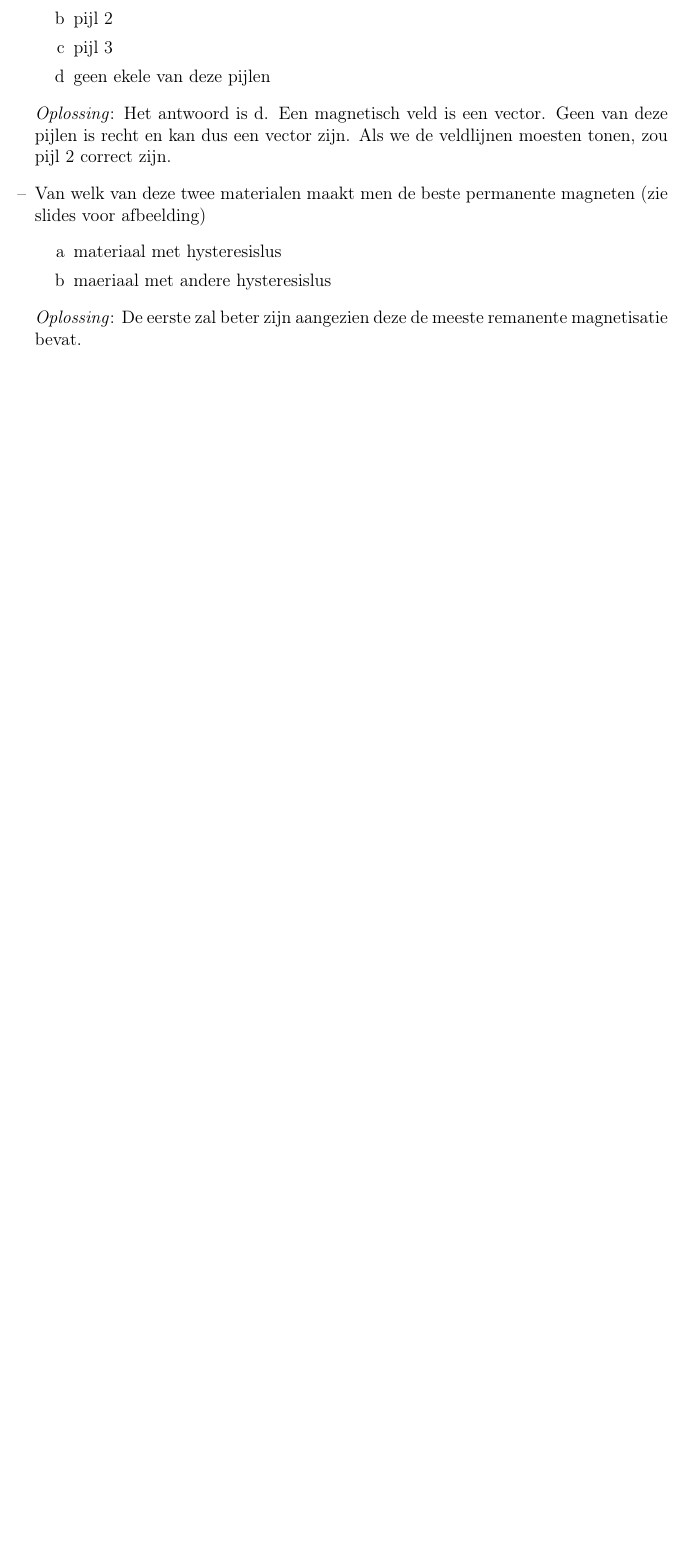
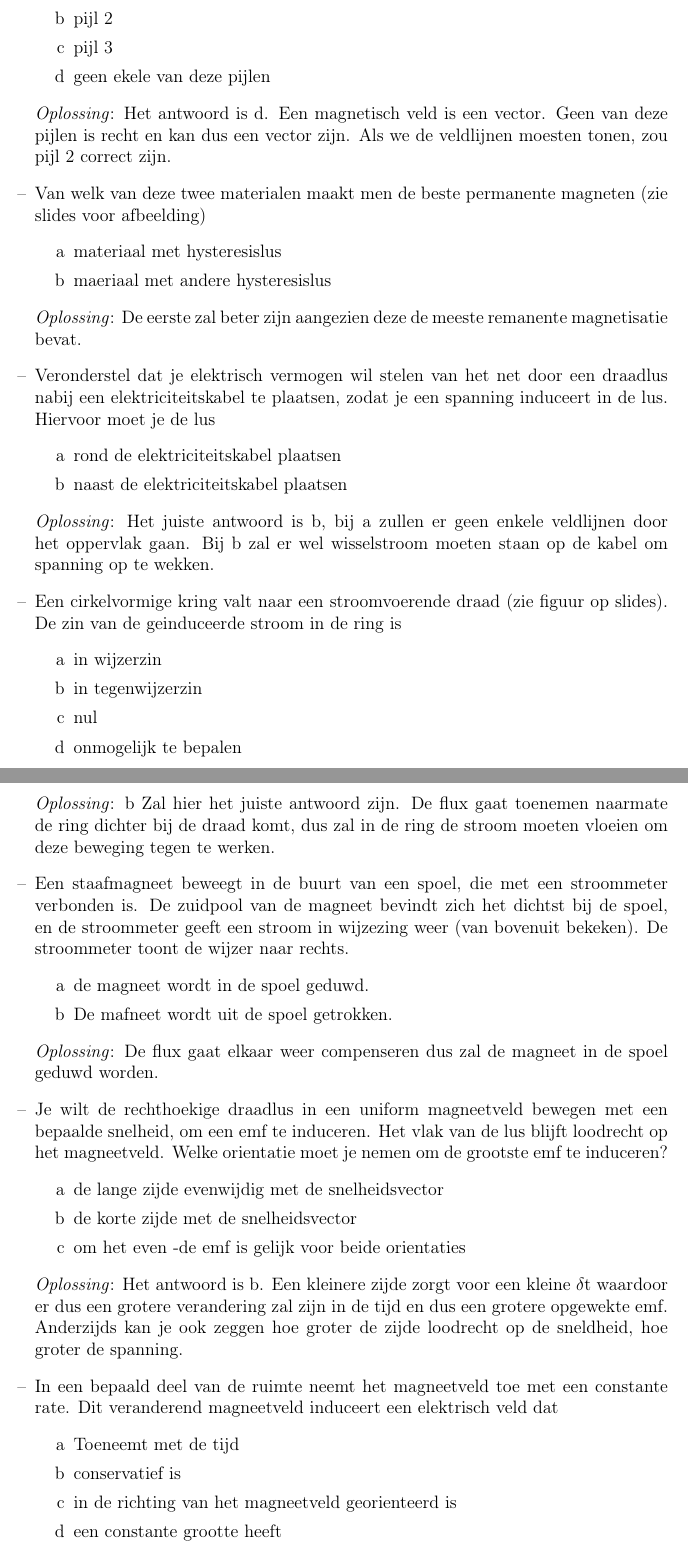
Before and after one commit to Allys1098/AfleidingenNatuurkunde, a LaTeX document (theorie_natuurkunde.tex): part of page 73 of 73 before the commit and two parts of pages 73 and 74 of 74 after it, the two joined at a grey line, cut so that both start at the same text, the shorter picture padded with empty space. Compiled offline with pdfLaTeX.

Commit message:
pollevs h29

```diff
--- a/theorie_natuurkunde.tex
+++ b/theorie_natuurkunde.tex
@@ -2237,6 +2237,41 @@ TODO: LES HERBEKIJKEN VOOR BETERE UITLEG
     		\item maeriaal met andere hysteresislus
     	\end{enumerate}
     	\textit{Oplossing}: De eerste zal beter zijn aangezien deze de meeste remanente magnetisatie bevat.
+    	\item Veronderstel dat je elektrisch vermogen wil stelen van het net door een draadlus nabij een elektriciteitskabel te plaatsen, zodat je een spanning induceert in de lus. Hiervoor moet je de lus
+    	\begin{enumerate}[label=\alph*]
+    		\item rond de elektriciteitskabel plaatsen
+    		\item naast de elektriciteitskabel plaatsen
+    	\end{enumerate}
+    	\textit{Oplossing}: Het juiste antwoord is b, bij a zullen er geen enkele veldlijnen door het oppervlak gaan. Bij b zal er wel wisselstroom moeten staan op de kabel om spanning op te wekken.
+    	\item Een cirkelvormige kring valt naar een stroomvoerende draad (zie figuur op slides). De zin van de geinduceerde stroom in de ring is
+    	\begin{enumerate}[label=\alph*]
+    		\item in wijzerzin
+    		\item in tegenwijzerzin
+    		\item nul
+    		\item onmogelijk te bepalen
+    	\end{enumerate}
+    	\textit{Oplossing}: b Zal hier het juiste antwoord zijn. De flux gaat toenemen naarmate de ring dichter bij de draad komt, dus zal in de ring de stroom moeten vloeien om deze beweging tegen te werken.
+    	\item Een staafmagneet beweegt in de buurt van een spoel, die met een stroommeter verbonden is. De zuidpool van de magneet bevindt zich het dichtst bij de spoel, en de stroommeter geeft een stroom in wijzezing weer (van bovenuit bekeken). De stroommeter toont de wijzer naar rechts.
+    	\begin{enumerate}[label=\alph*]
+    		\item de magneet wordt in de spoel geduwd.
+    		\item De mafneet wordt uit de spoel getrokken.
+    	\end{enumerate}
+    	\textit{Oplossing}: De flux gaat elkaar weer compenseren dus zal de magneet in de spoel geduwd worden.
+    	\item Je wilt de rechthoekige draadlus in een uniform magneetveld bewegen met een bepaalde snelheid, om een emf te induceren. Het vlak van de lus blijft loodrecht op het magneetveld. Welke orientatie moet je nemen om de grootste emf te induceren?
+    	\begin{enumerate}[label=\alph*]
+    		\item de lange zijde evenwijdig met de snelheidsvector
+    		\item de korte zijde met de snelheidsvector
+    		\item om het even -de emf is gelijk voor beide orientaties
+    	\end{enumerate}
+    	\textit{Oplossing}: Het antwoord is b. Een kleinere zijde zorgt voor een kleine $\delta$t waardoor er dus een grotere verandering zal zijn in de tijd en dus een grotere opgewekte emf. Anderzijds kan je ook zeggen hoe groter de zijde loodrecht op de sneldheid, hoe groter de spanning.
+    	\item In een bepaald deel van de ruimte neemt het magneetveld toe met een constante rate. Dit veranderend magneetveld induceert een elektrisch veld dat
+    	\begin{enumerate}[label=\alph*]
+    		\item Toeneemt met de tijd
+    		\item conservatief is
+    		\item in de richting van het magneetveld georienteerd is
+    		\item een constante grootte heeft
+    	\end{enumerate}
+    	\textit{Oplossing}: nog geen gevonden. moet lesje nog zien :)
     \end{itemize}
 %beep
 \end{document}
```
